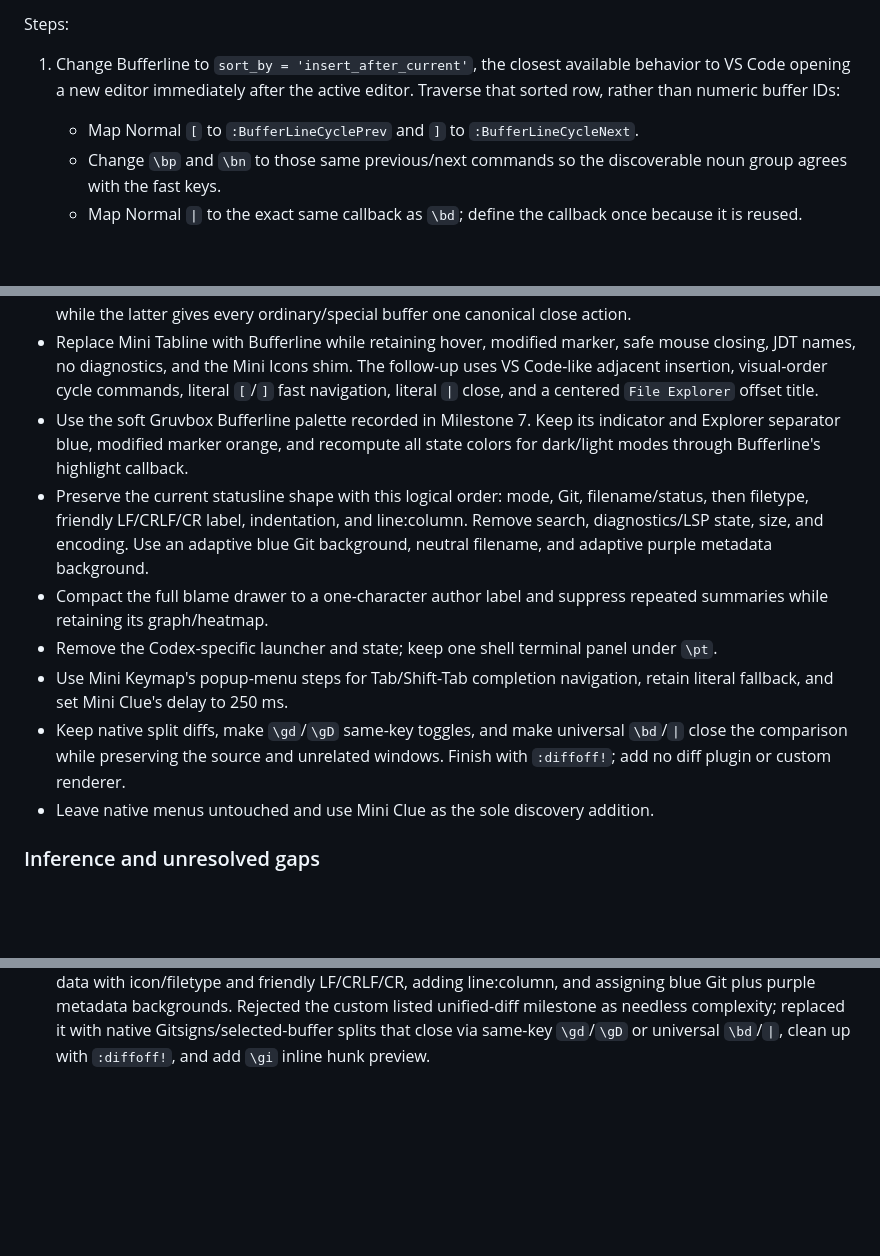
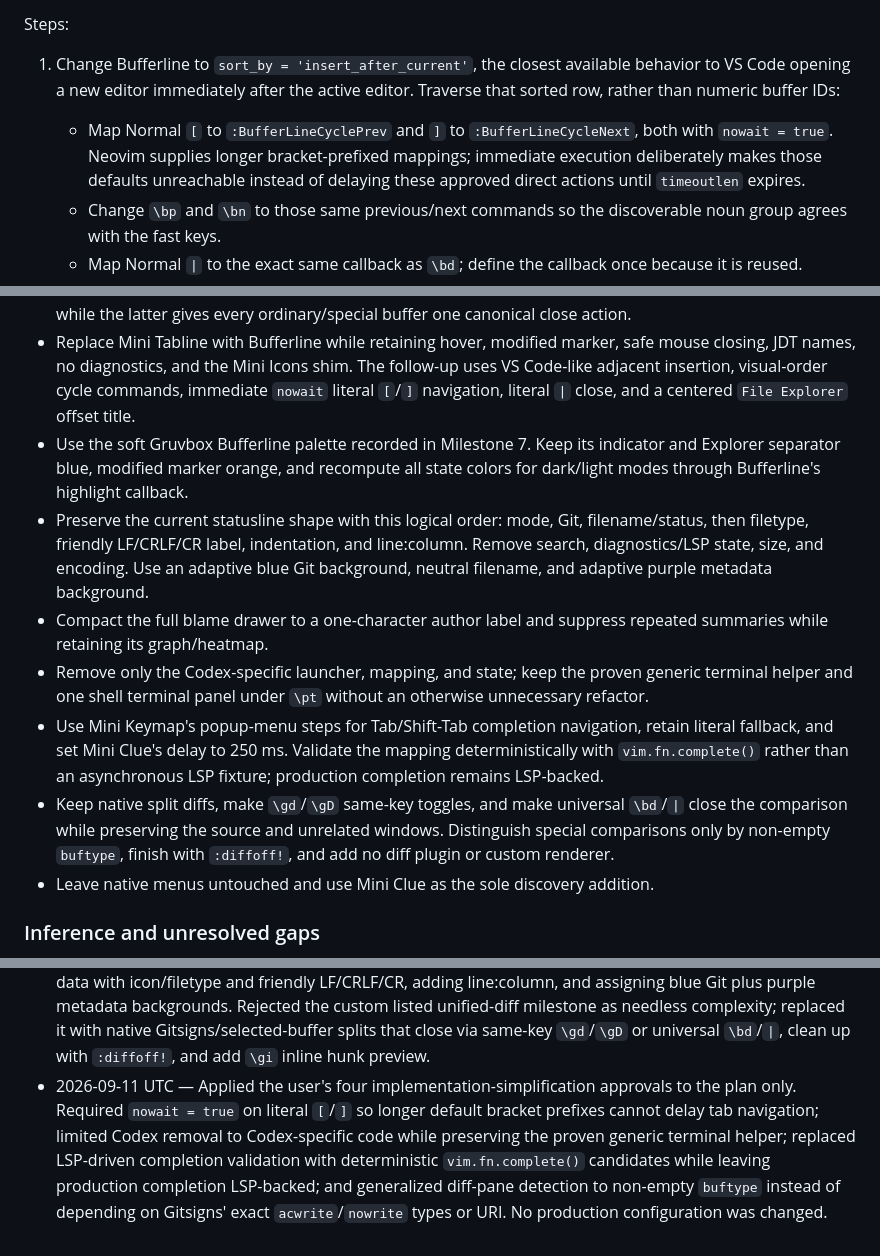
Before and after one commit to ddadon10/dotfiles, a Markdown page: DEV_ENV_IMPROVEMENTS_EXECPLAN.md, 3 parts joined by grey strips. Drawn GitHub-style; blank space fills up the shorter version.

```diff
--- a/DEV_ENV_IMPROVEMENTS_EXECPLAN.md
+++ b/DEV_ENV_IMPROVEMENTS_EXECPLAN.md
@@ -504,7 +504,9 @@ Steps:
 
 1. Change Bufferline to `sort_by = 'insert_after_current'`, the closest available behavior to VS Code opening a new
    editor immediately after the active editor. Traverse that sorted row, rather than numeric buffer IDs:
-   - Map Normal `[` to `:BufferLineCyclePrev` and `]` to `:BufferLineCycleNext`.
+   - Map Normal `[` to `:BufferLineCyclePrev` and `]` to `:BufferLineCycleNext`, both with `nowait = true`. Neovim
+     supplies longer bracket-prefixed mappings; immediate execution deliberately makes those defaults unreachable
+     instead of delaying these approved direct actions until `timeoutlen` expires.
    - Change `\bp` and `\bn` to those same previous/next commands so the discoverable noun group agrees with the fast
      keys.
    - Map Normal `|` to the exact same callback as `\bd`; define the callback once because it is reused.
@@ -872,7 +879,8 @@ Temporary exploration material is intentionally uncommitted:
   latter gives every ordinary/special buffer one canonical close action.
 - Replace Mini Tabline with Bufferline while retaining hover, modified marker, safe mouse closing, JDT names, no
   diagnostics, and the Mini Icons shim. The follow-up uses VS Code-like adjacent insertion, visual-order cycle
-  commands, literal `[`/`]` fast navigation, literal `|` close, and a centered `File Explorer` offset title.
+  commands, immediate `nowait` literal `[`/`]` navigation, literal `|` close, and a centered `File Explorer` offset
+  title.
 - Use the soft Gruvbox Bufferline palette recorded in Milestone 7. Keep its indicator and Explorer separator blue,
   modified marker orange, and recompute all state colors for dark/light modes through Bufferline's highlight callback.
 - Preserve the current statusline shape with this logical order: mode, Git, filename/status, then filetype, friendly
@@ -880,11 +888,14 @@ Temporary exploration material is intentionally uncommitted:
   adaptive blue Git background, neutral filename, and adaptive purple metadata background.
 - Compact the full blame drawer to a one-character author label and suppress repeated summaries while retaining its
   graph/heatmap.
-- Remove the Codex-specific launcher and state; keep one shell terminal panel under `\pt`.
+- Remove only the Codex-specific launcher, mapping, and state; keep the proven generic terminal helper and one shell
+  terminal panel under `\pt` without an otherwise unnecessary refactor.
 - Use Mini Keymap's popup-menu steps for Tab/Shift-Tab completion navigation, retain literal fallback, and set Mini
-  Clue's delay to 250 ms.
+  Clue's delay to 250 ms. Validate the mapping deterministically with `vim.fn.complete()` rather than an asynchronous
+  LSP fixture; production completion remains LSP-backed.
 - Keep native split diffs, make `\gd`/`\gD` same-key toggles, and make universal `\bd`/`|` close the comparison while
-  preserving the source and unrelated windows. Finish with `:diffoff!`; add no diff plugin or custom renderer.
+  preserving the source and unrelated windows. Distinguish special comparisons only by non-empty `buftype`, finish
+  with `:diffoff!`, and add no diff plugin or custom renderer.
 - Leave native menus untouched and use Mini Clue as the sole discovery addition.
 
 ### Inference and unresolved gaps
@@ -971,3 +982,9 @@ Temporary exploration material is intentionally uncommitted:
   LF/CRLF/CR, adding line:column, and assigning blue Git plus purple metadata backgrounds. Rejected the custom listed
   unified-diff milestone as needless complexity; replaced it with native Gitsigns/selected-buffer splits that close
   via same-key `\gd`/`\gD` or universal `\bd`/`|`, clean up with `:diffoff!`, and add `\gi` inline hunk preview.
+- 2026-09-11 UTC — Applied the user's four implementation-simplification approvals to the plan only. Required
+  `nowait = true` on literal `[`/`]` so longer default bracket prefixes cannot delay tab navigation; limited Codex
+  removal to Codex-specific code while preserving the proven generic terminal helper; replaced LSP-driven completion
+  validation with deterministic `vim.fn.complete()` candidates while leaving production completion LSP-backed; and
+  generalized diff-pane detection to non-empty `buftype` instead of depending on Gitsigns' exact `acwrite`/`nowrite`
+  types or URI. No production configuration was changed.
```
Also changed, not shown: other parts of DEV_ENV_IMPROVEMENTS_EXECPLAN.md (+23 -18 lines).
